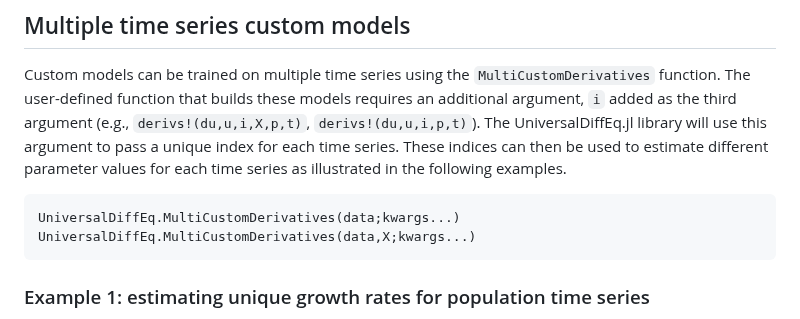
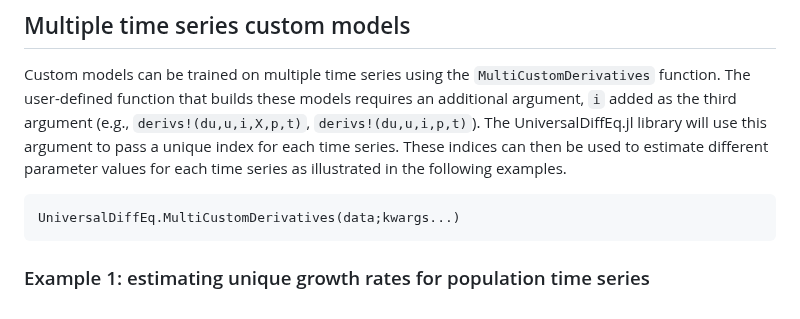
Before and after one commit to Jack-H-Buckner/UniversalDiffEq.jl, a Markdown page: docs/src/MultipleTimeSeries.md, the part around the change. Rendered like a GitHub page.

Commit message:
still trying to fix issues with docs

````diff
--- a/docs/src/MultipleTimeSeries.md
+++ b/docs/src/MultipleTimeSeries.md
@@ -23,7 +23,6 @@ Custom models can be trained on multiple time series using the `MultiCustomDeriv
 
 ```@docs; canonical=false
 UniversalDiffEq.MultiCustomDerivatives(data;kwargs...)
-UniversalDiffEq.MultiCustomDerivatives(data,X;kwargs...)
 ```
 ### Example 1: estimating unique growth rates for population time series
 
````
